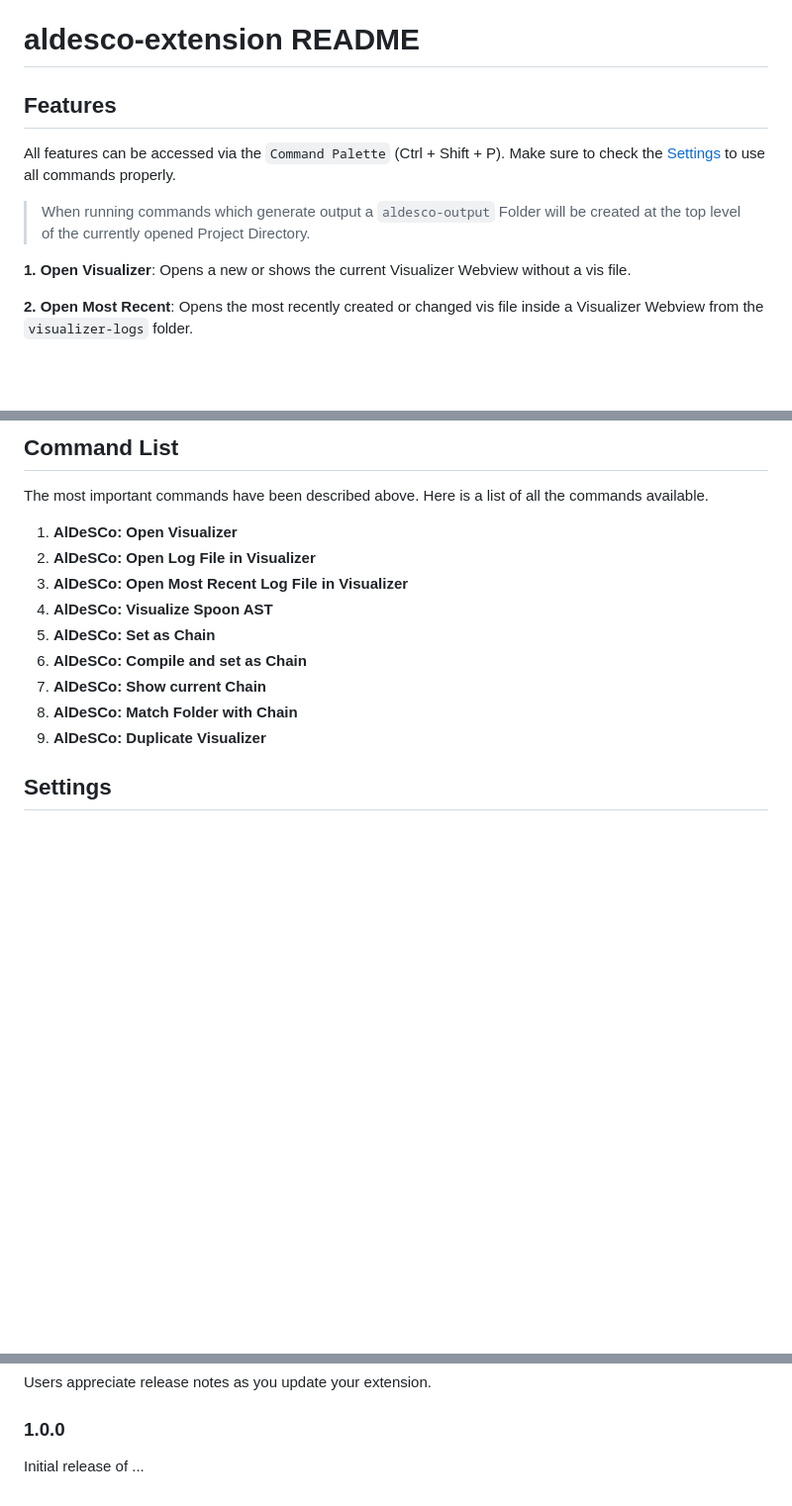
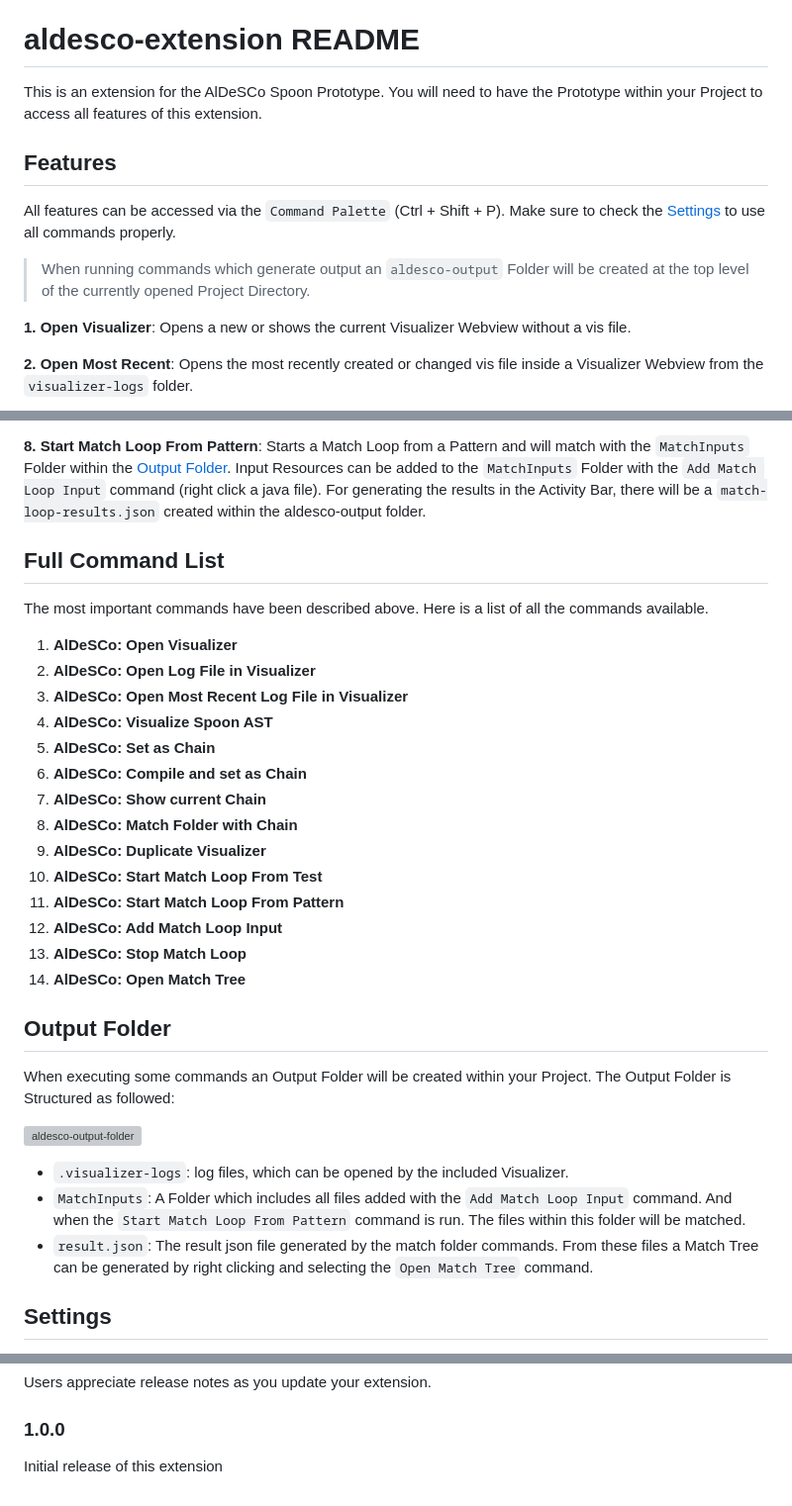
Before and after one commit to pasTa4667/aldesco-plugin, a Markdown page: README.md, 3 parts joined by grey strips. Shown: that part at 99% size. Rendered like a GitHub page; blank space fills up the shorter version; grey boxes are pictures that could not be loaded.

```diff
--- a/README.md
+++ b/README.md
@@ -8,11 +8,13 @@
 
 # aldesco-extension README
 
+This is an extension for the AlDeSCo Spoon Prototype. You will need to have the Prototype within your Project to access all features of this extension.
+
 ## Features
 
 All features can be accessed via the `Command Palette` (Ctrl + Shift + P). Make sure to check the [Settings](#settings) to use all commands properly.
 
-> When running commands which generate output a `aldesco-output` Folder will be created at the top level of the currently opened Project Directory.
+> When running commands which generate output an `aldesco-output` Folder will be created at the top level of the currently opened Project Directory.
 
 **1. Open Visualizer**: Opens a new or shows the current Visualizer Webview without a vis file.
 
@@ -30,5 +32,8 @@ All features can be accessed via the `Command Palette` (Ctrl + Shift + P). Make
 
-## Command List
+**8. Start Match Loop From Pattern**: Starts a Match Loop from a Pattern and will match with the `MatchInputs` Folder within the [Output Folder](#output-folder). Input Resources can be added to the `MatchInputs` Folder with the `Add Match Loop Input` command (right click a java file). For generating the results in the Activity Bar, there will be a `match-loop-results.json` created within the aldesco-output folder.
+
+
+## Full Command List
 The most important commands have been described above. Here is a list of all the commands available.
 
 1. **AlDeSCo: Open Visualizer**
@@ -40,8 +45,23 @@ The most important commands have been described above. Here is a list of all the
 7. **AlDeSCo: Show current Chain**
 8. **AlDeSCo: Match Folder with Chain**
 9. **AlDeSCo: Duplicate Visualizer**
+10. **AlDeSCo: Start Match Loop From Test**
+11. **AlDeSCo: Start Match Loop From Pattern**
+12. **AlDeSCo: Add Match Loop Input**
+13. **AlDeSCo: Stop Match Loop**
+14. **AlDeSCo: Open Match Tree**
 
 <Requirements>
+
+## Output Folder
+
+When executing some commands an Output Folder will be created within your Project. The Output Folder is Structured as followed:
+
+![aldesco-output-folder](https://pasta4667.github.io/images/output-folder-example.PNG)
+
+- `.visualizer-logs`: log files, which can be opened by the included Visualizer.
+- `MatchInputs`: A Folder which includes all files added with the `Add Match Loop Input` command. And when the `Start Match Loop From Pattern` command is run. The files within this folder will be matched.
+- `result.json`: The result json file generated by the match folder commands. From these files a Match Tree can be generated by right clicking and selecting the `Open Match Tree` command.
 
 ## Settings
 
@@ -64,4 +84,4 @@ Users appreciate release notes as you update your extension.
 
 ### 1.0.0
 
-Initial release of ...
+Initial release of this extension
```
Also changed, not shown: other parts of README.md (+1 -1 lines).
